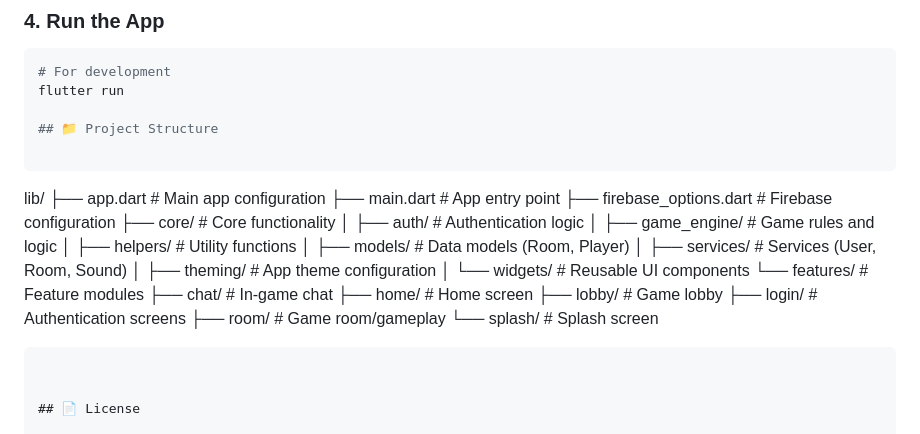
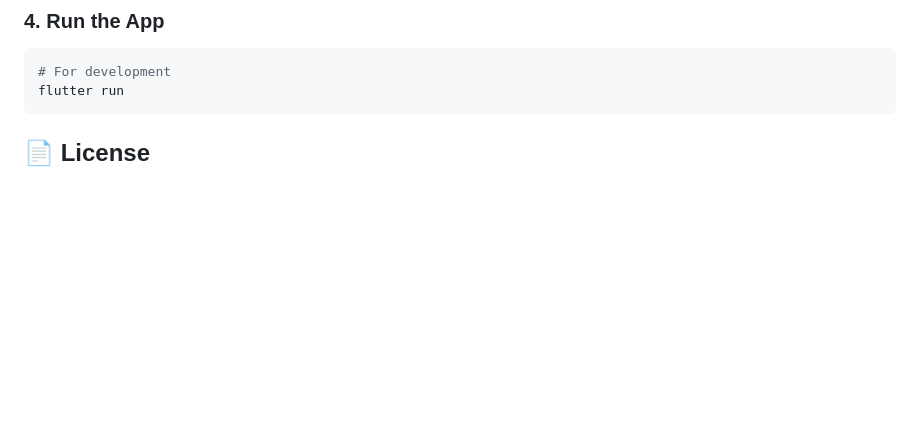
Before and after one commit to MohammadMao/thalath, a Markdown page: README.md, the part around the change. Drawn GitHub-style; blank space fills up the shorter version.

````diff
--- a/README.md
+++ b/README.md
@@ -93,29 +93,6 @@ flutter pub get
 ```bash
 # For development
 flutter run
-
-## 📁 Project Structure
-
-```
-lib/
-├── app.dart                    # Main app configuration
-├── main.dart                   # App entry point
-├── firebase_options.dart       # Firebase configuration
-├── core/                       # Core functionality
-│   ├── auth/                   # Authentication logic
-│   ├── game_engine/            # Game rules and logic
-│   ├── helpers/                # Utility functions
-│   ├── models/                 # Data models (Room, Player)
-│   ├── services/               # Services (User, Room, Sound)
-│   ├── theming/                # App theme configuration
-│   └── widgets/                # Reusable UI components
-└── features/                   # Feature modules
-    ├── chat/                   # In-game chat
-    ├── home/                   # Home screen
-    ├── lobby/                  # Game lobby
-    ├── login/                  # Authentication screens
-    ├── room/                   # Game room/gameplay
-    └── splash/                 # Splash screen
 ```
 
 
````
